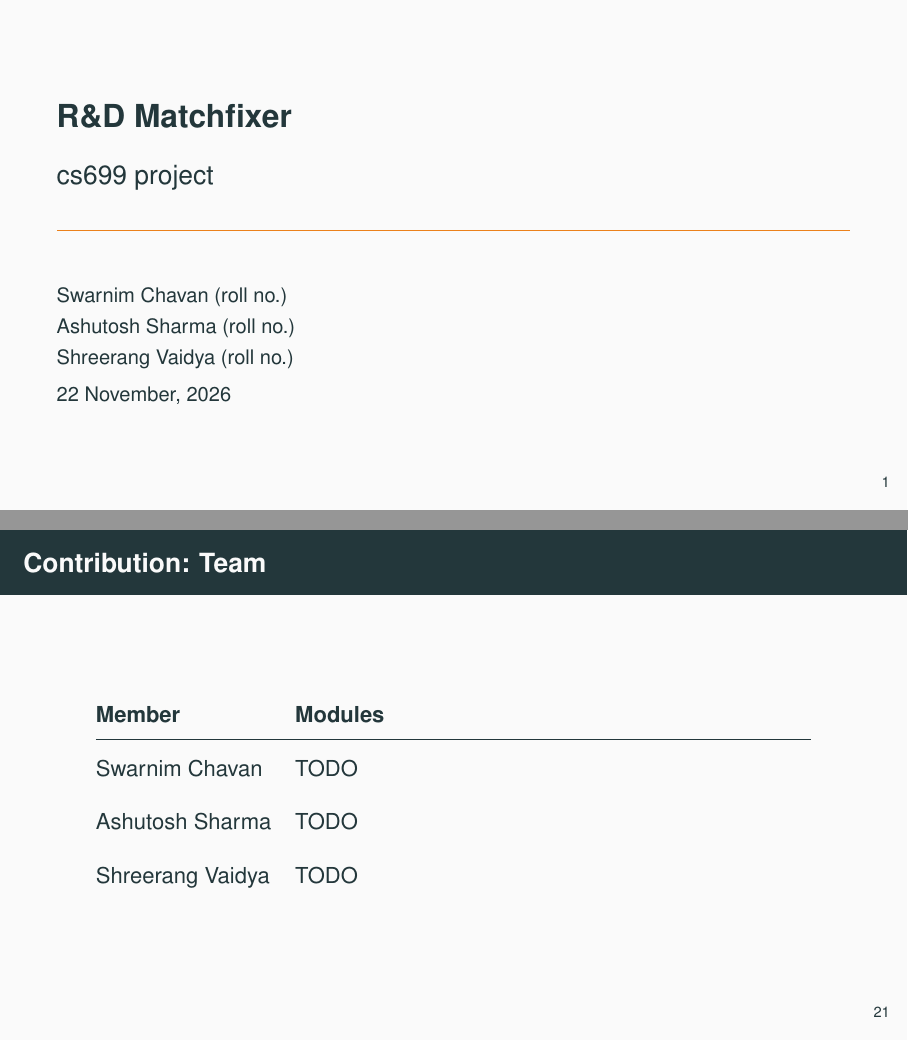
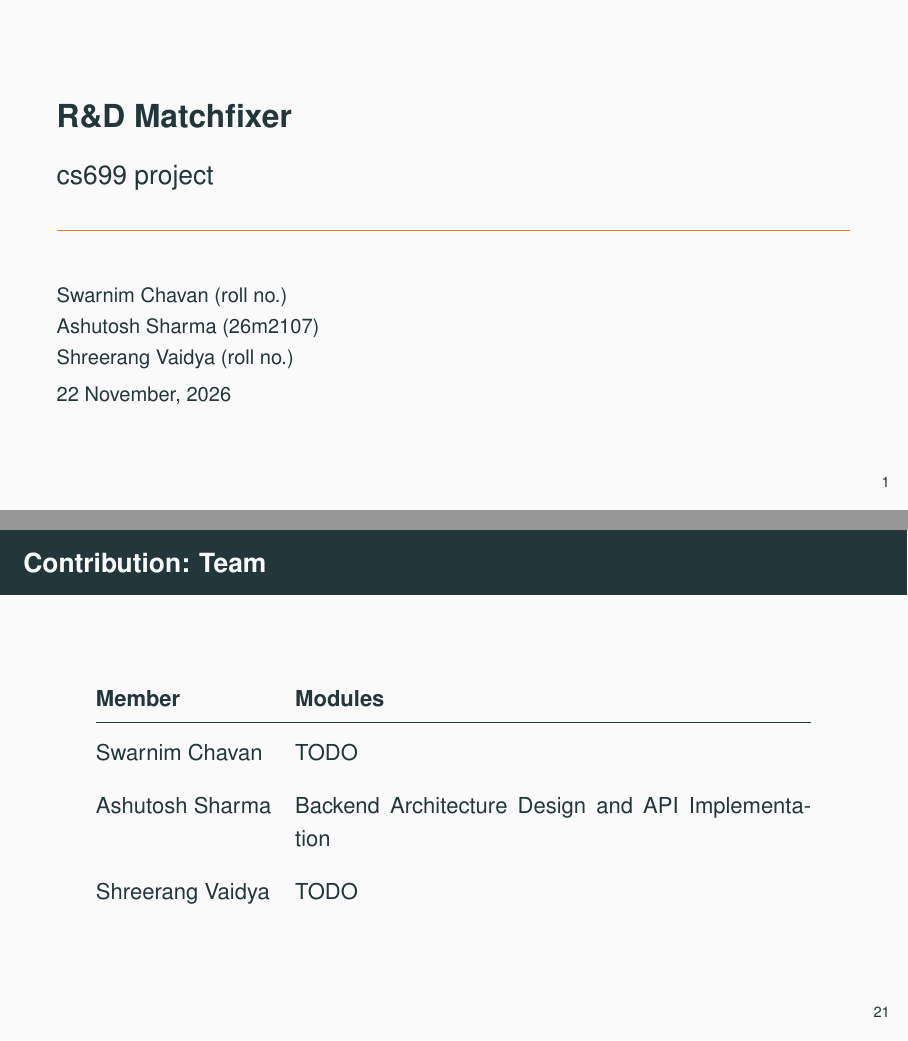
Before and after one commit to web-are-bears/rnd-fixer, LaTeX slides (docs/presentation.tex): pages 1 and 27 of 32, joined at a grey line. Compiled offline with pdfLaTeX.

Commit message:
add contribution in presentation

```diff
--- a/docs/presentation.tex
+++ b/docs/presentation.tex
@@ -13,7 +13,7 @@
 \subtitle{cs699 project}
 % TODO: fill in roll numbers
 \author{Swarnim Chavan (roll no.)\\
-  Ashutosh Sharma (roll no.)\\
+  Ashutosh Sharma (26m2107)\\
 Shreerang Vaidya (roll no.)}
 \date{22 November, 2026}
 
@@ -477,7 +477,7 @@ MATCHFIX(S, Pr, P) {
 \begin{tabular}{@{}lp{0.65\textwidth}@{}}
   \textbf{Member} & \textbf{Modules}\\ \hline
   Swarnim Chavan & TODO\\
-  Ashutosh Sharma & TODO\\
+  Ashutosh Sharma & Backend Architecture Design and API Implementation\\
   Shreerang Vaidya & TODO\\
 \end{tabular}
 \end{frame}
```
Also changed, not shown: server/README.md.
